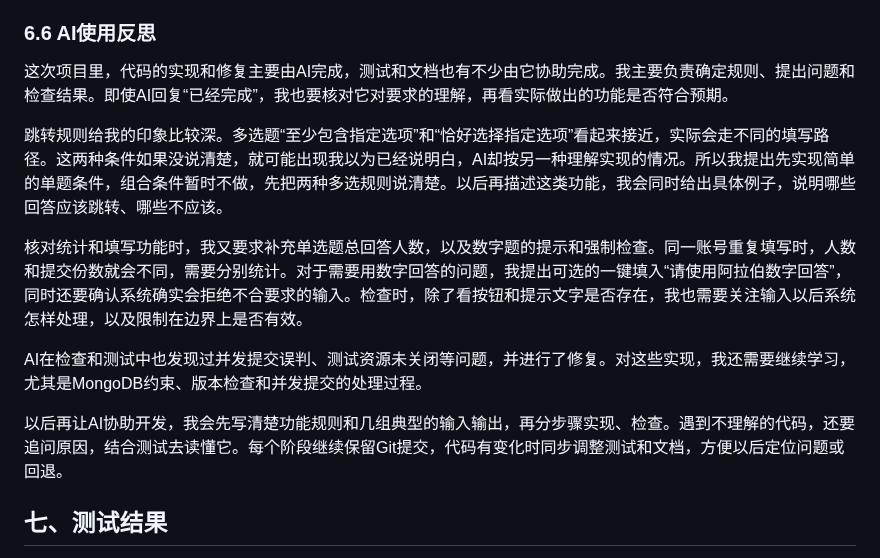
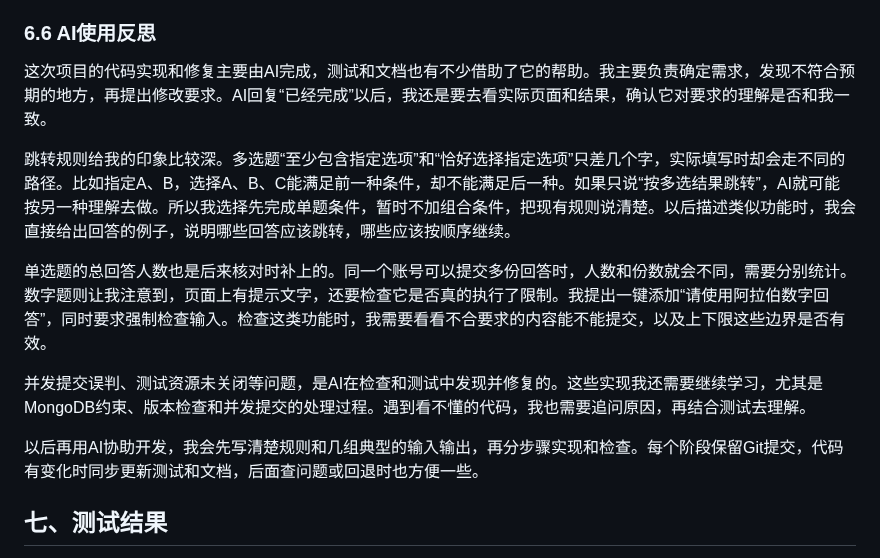
Before and after one commit to Beejiaang/mongodb-survey-system, a Markdown page: docs/项目完成报告.md, the part around the change. GitHub-like rendering.

Commit message:
docs: humanize section 6.6 AI usage reflection

```diff
--- a/docs/项目完成报告.md
+++ b/docs/项目完成报告.md
@@ -170,15 +170,15 @@ BSON大整数读取为Int64的兼容性在实现检查中被发现，校验调
 
 ### 6.6 AI使用反思
 
-这次项目里，代码的实现和修复主要由AI完成，测试和文档也有不少由它协助完成。我主要负责确定规则、提出问题和检查结果。即使AI回复“已经完成”，我也要核对它对要求的理解，再看实际做出的功能是否符合预期。
+这次项目的代码实现和修复主要由AI完成，测试和文档也有不少借助了它的帮助。我主要负责确定需求，发现不符合预期的地方，再提出修改要求。AI回复“已经完成”以后，我还是要去看实际页面和结果，确认它对要求的理解是否和我一致。
 
-跳转规则给我的印象比较深。多选题“至少包含指定选项”和“恰好选择指定选项”看起来接近，实际会走不同的填写路径。这两种条件如果没说清楚，就可能出现我以为已经说明白，AI却按另一种理解实现的情况。所以我提出先实现简单的单题条件，组合条件暂时不做，先把两种多选规则说清楚。以后再描述这类功能，我会同时给出具体例子，说明哪些回答应该跳转、哪些不应该。
+跳转规则给我的印象比较深。多选题“至少包含指定选项”和“恰好选择指定选项”只差几个字，实际填写时却会走不同的路径。比如指定A、B，选择A、B、C能满足前一种条件，却不能满足后一种。如果只说“按多选结果跳转”，AI就可能按另一种理解去做。所以我选择先完成单题条件，暂时不加组合条件，把现有规则说清楚。以后描述类似功能时，我会直接给出回答的例子，说明哪些回答应该跳转，哪些应该按顺序继续。
 
-核对统计和填写功能时，我又要求补充单选题总回答人数，以及数字题的提示和强制检查。同一账号重复填写时，人数和提交份数就会不同，需要分别统计。对于需要用数字回答的问题，我提出可选的一键填入“请使用阿拉伯数字回答”，同时还要确认系统确实会拒绝不合要求的输入。检查时，除了看按钮和提示文字是否存在，我也需要关注输入以后系统怎样处理，以及限制在边界上是否有效。
+单选题的总回答人数也是后来核对时补上的。同一个账号可以提交多份回答时，人数和份数就会不同，需要分别统计。数字题则让我注意到，页面上有提示文字，还要检查它是否真的执行了限制。我提出一键添加“请使用阿拉伯数字回答”，同时要求强制检查输入。检查这类功能时，我需要看看不合要求的内容能不能提交，以及上下限这些边界是否有效。
 
-AI在检查和测试中也发现过并发提交误判、测试资源未关闭等问题，并进行了修复。对这些实现，我还需要继续学习，尤其是MongoDB约束、版本检查和并发提交的处理过程。
+并发提交误判、测试资源未关闭等问题，是AI在检查和测试中发现并修复的。这些实现我还需要继续学习，尤其是MongoDB约束、版本检查和并发提交的处理过程。遇到看不懂的代码，我也需要追问原因，再结合测试去理解。
 
-以后再让AI协助开发，我会先写清楚功能规则和几组典型的输入输出，再分步骤实现、检查。遇到不理解的代码，还要追问原因，结合测试去读懂它。每个阶段继续保留Git提交，代码有变化时同步调整测试和文档，方便以后定位问题或回退。
+以后再用AI协助开发，我会先写清楚规则和几组典型的输入输出，再分步骤实现和检查。每个阶段保留Git提交，代码有变化时同步更新测试和文档，后面查问题或回退时也方便一些。
 
 ## 七、测试结果
 
```
